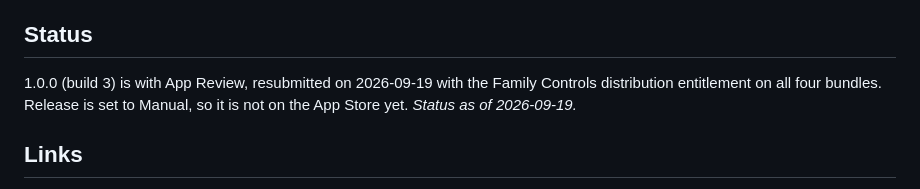
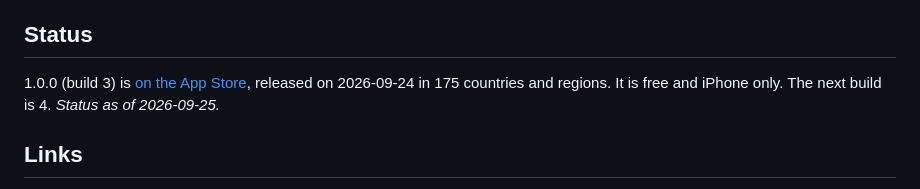
Before and after one commit to smdesai27/silk-ios, a Markdown page: README.md, the part around one of its changes. Rendered like a GitHub page.

```diff
--- a/README.md
+++ b/README.md
@@ -119,9 +119,9 @@ git config core.hooksPath .githooks
 
 ## Status
 
-1.0.0 (build 3) is with App Review, resubmitted on 2026-09-19 with the Family Controls
-distribution entitlement on all four bundles. Release is set to Manual, so it is not on the App
-Store yet. *Status as of 2026-09-19.*
+1.0.0 (build 3) is [on the App Store](https://apps.apple.com/app/silk-app-blocker-screen-time/id6802485815),
+released on 2026-09-24 in 175 countries and regions. It is free and iPhone only. The next build
+is 4. *Status as of 2026-09-25.*
 
 ## Links
 
```
Also changed, not shown: other parts of README.md (+4 -3 lines).
